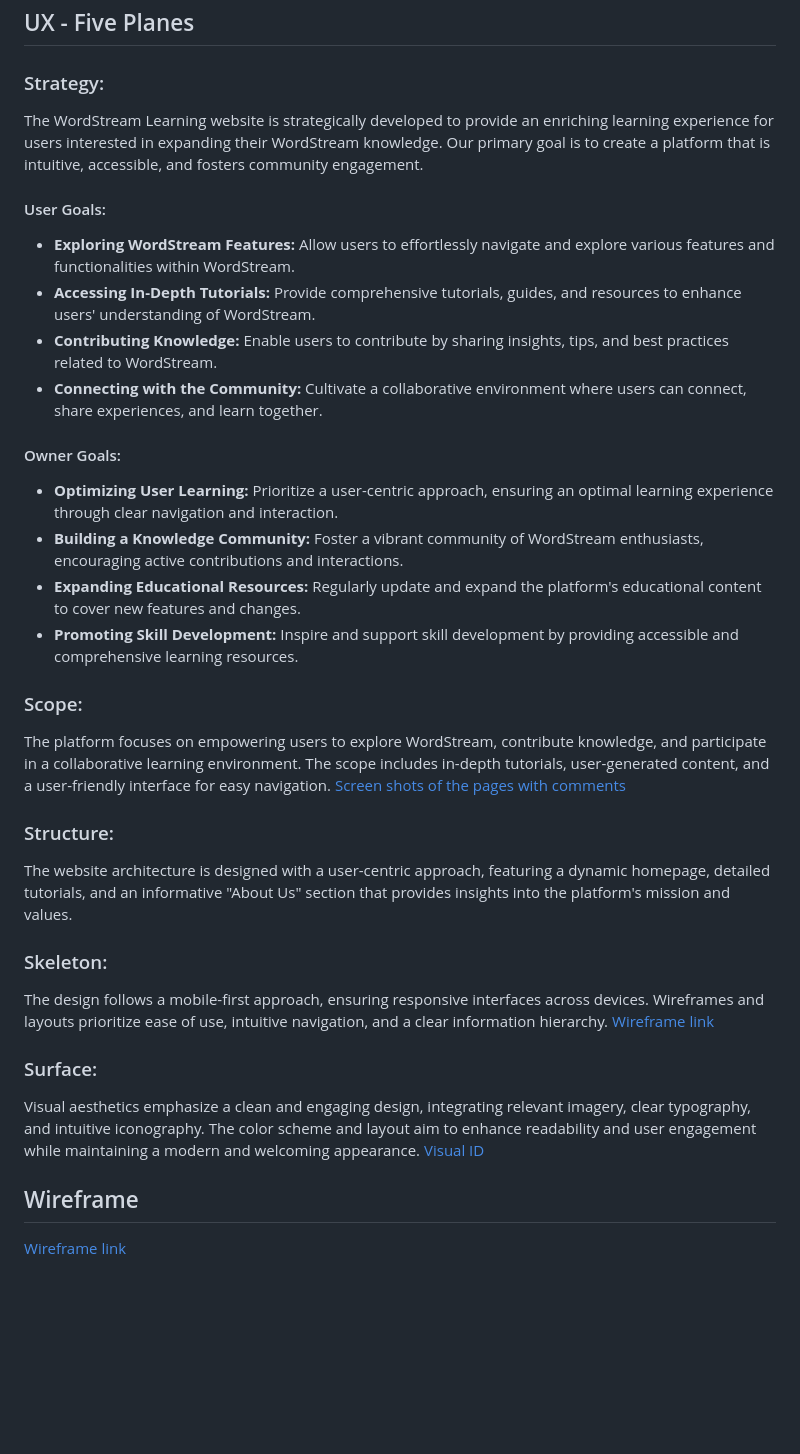
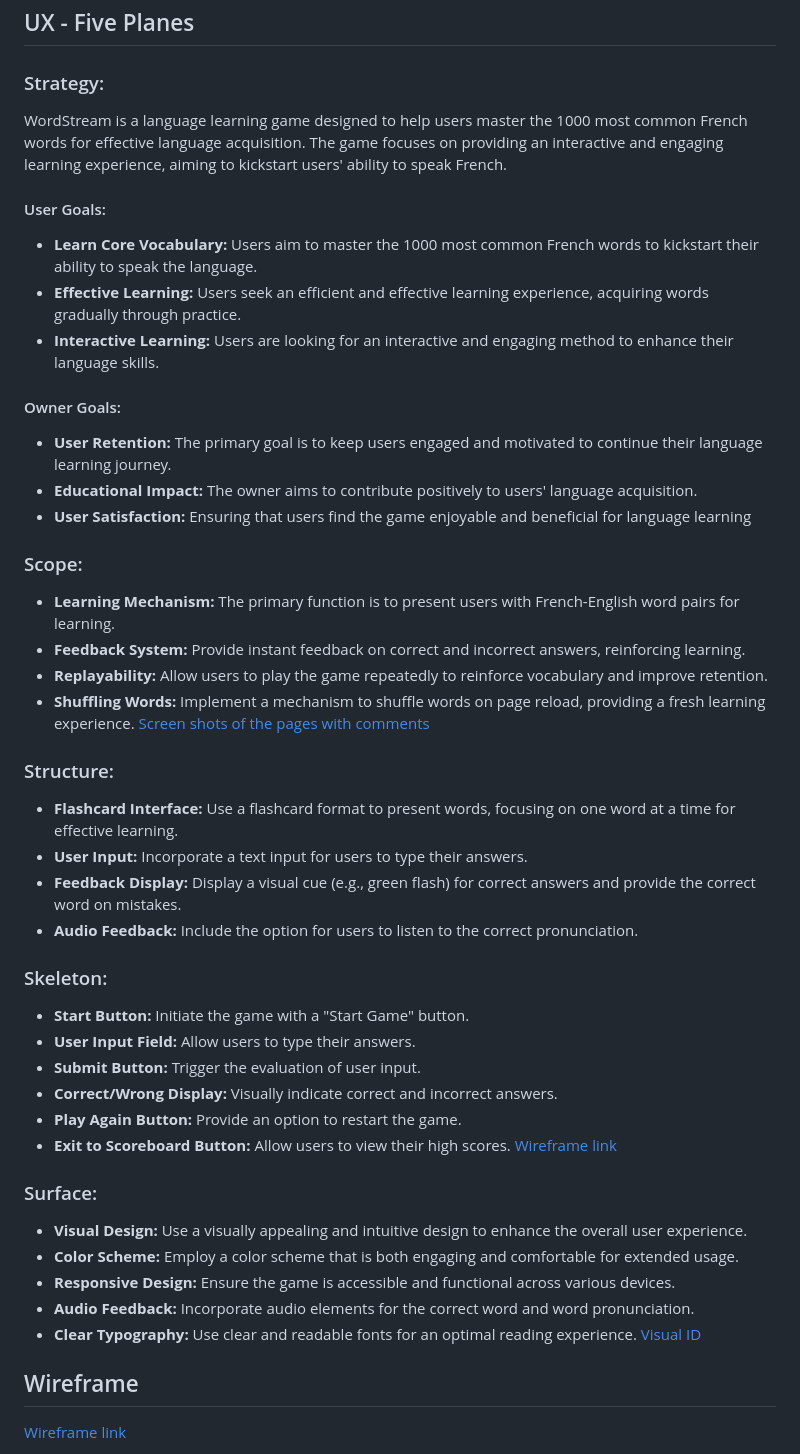
Before and after one commit to Code-Institute-Submissions/davidb3rgqvist-project2, a Markdown page: README.md, the part around the change. GitHub-like rendering; blank space fills up the shorter version.

Commit message:
added content to the readme file

```diff
--- a/README.md
+++ b/README.md
@@ -20,35 +20,51 @@ WordStream: French Edition is an engaging language learning game designed to hel
 
 ### Strategy:
 
-The WordStream Learning website is strategically developed to provide an enriching learning experience for users interested in expanding their WordStream knowledge. Our primary goal is to create a platform that is intuitive, accessible, and fosters community engagement.
+WordStream is a language learning game designed to help users master the 1000 most common French words for effective language acquisition. The game focuses on providing an interactive and engaging learning experience, aiming to kickstart users' ability to speak French.
 
 #### User Goals:
 
-- **Exploring WordStream Features:** Allow users to effortlessly navigate and explore various features and functionalities within WordStream.
-- **Accessing In-Depth Tutorials:** Provide comprehensive tutorials, guides, and resources to enhance users' understanding of WordStream.
-- **Contributing Knowledge:** Enable users to contribute by sharing insights, tips, and best practices related to WordStream.
-- **Connecting with the Community:** Cultivate a collaborative environment where users can connect, share experiences, and learn together.
+- **Learn Core Vocabulary:** Users aim to master the 1000 most common French words to kickstart their ability to speak the language.
+- **Effective Learning:** Users seek an efficient and effective learning experience, acquiring words gradually through practice.
+- **Interactive Learning:** Users are looking for an interactive and engaging method to enhance their language skills.
 
 #### Owner Goals:
 
-- **Optimizing User Learning:** Prioritize a user-centric approach, ensuring an optimal learning experience through clear navigation and interaction.
-- **Building a Knowledge Community:** Foster a vibrant community of WordStream enthusiasts, encouraging active contributions and interactions.
-- **Expanding Educational Resources:** Regularly update and expand the platform's educational content to cover new features and changes.
-- **Promoting Skill Development:** Inspire and support skill development by providing accessible and comprehensive learning resources.
+- **User Retention:** The primary goal is to keep users engaged and motivated to continue their language learning journey.
+- **Educational Impact:** The owner aims to contribute positively to users' language acquisition.
+- **User Satisfaction:** Ensuring that users find the game enjoyable and beneficial for language learning
 
 ### Scope:
-The platform focuses on empowering users to explore WordStream, contribute knowledge, and participate in a collaborative learning environment. The scope includes in-depth tutorials, user-generated content, and a user-friendly interface for easy navigation.
+
+- **Learning Mechanism:** The primary function is to present users with French-English word pairs for learning.
+- **Feedback System:** Provide instant feedback on correct and incorrect answers, reinforcing learning.
+- **Replayability:** Allow users to play the game repeatedly to reinforce vocabulary and improve retention.
+- **Shuffling Words:** Implement a mechanism to shuffle words on page reload, providing a fresh learning experience.
 [Screen shots of the pages with comments](docs/comments.png)
 
 ### Structure:
-The website architecture is designed with a user-centric approach, featuring a dynamic homepage, detailed tutorials, and an informative "About Us" section that provides insights into the platform's mission and values.
+
+- **Flashcard Interface:** Use a flashcard format to present words, focusing on one word at a time for effective learning.
+- **User Input:** Incorporate a text input for users to type their answers.
+- **Feedback Display:** Display a visual cue (e.g., green flash) for correct answers and provide the correct word on mistakes.
+- **Audio Feedback:** Include the option for users to listen to the correct pronunciation.
+
 
 ### Skeleton:
-The design follows a mobile-first approach, ensuring responsive interfaces across devices. Wireframes and layouts prioritize ease of use, intuitive navigation, and a clear information hierarchy.
+- **Start Button:** Initiate the game with a "Start Game" button.
+- **User Input Field:** Allow users to type their answers.
+- **Submit Button:** Trigger the evaluation of user input.
+- **Correct/Wrong Display:** Visually indicate correct and incorrect answers.
+- **Play Again Button:** Provide an option to restart the game.
+- **Exit to Scoreboard Button:** Allow users to view their high scores.
 [Wireframe link](docs/wireframe.png)
 
 ### Surface:
-Visual aesthetics emphasize a clean and engaging design, integrating relevant imagery, clear typography, and intuitive iconography. The color scheme and layout aim to enhance readability and user engagement while maintaining a modern and welcoming appearance.
+- **Visual Design:** Use a visually appealing and intuitive design to enhance the overall user experience.
+- **Color Scheme:** Employ a color scheme that is both engaging and comfortable for extended usage.
+- **Responsive Design:** Ensure the game is accessible and functional across various devices.
+- **Audio Feedback:** Incorporate audio elements for the correct word and word pronunciation.
+- **Clear Typography:** Use clear and readable fonts for an optimal reading experience.
 [Visual ID](docs/wordstream-vi.png)
 
 ## Wireframe
```
